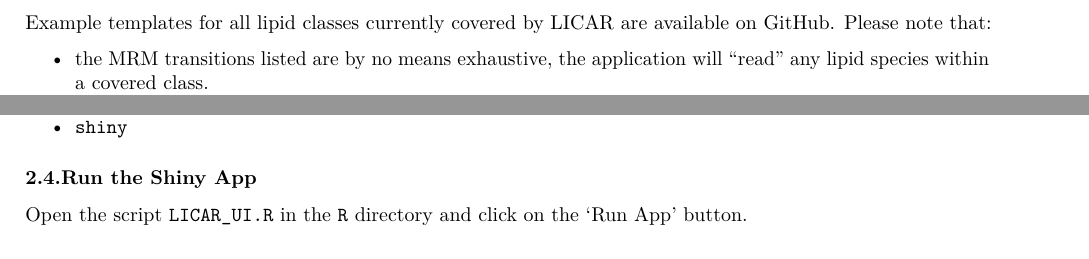
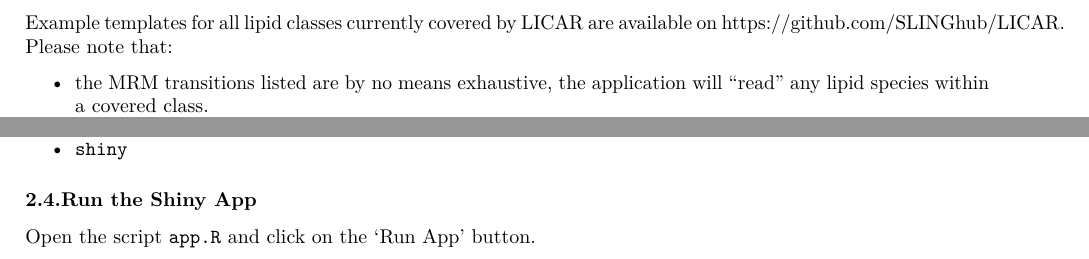
Before and after one commit to SLINGhub/LICAR, an R Markdown document (manual/LICAR_Manual.Rmd): two parts of pages 2 and 3 of 6, joined at a grey line, cut so that both start at the same text. Rendered offline with R 4.5, knitr and Pandoc, then LaTeX, with nearby package versions.

Commit message:
Update LICAR_Manual.Rmd

```diff
--- a/manual/LICAR_Manual.Rmd
+++ b/manual/LICAR_Manual.Rmd
@@ -37,7 +37,7 @@ knitr::opts_chunk$set(echo = TRUE)
 * subsequent columns contain the lipids abundance values to be corrected
 * Please note that the first row is reserved for column names
 
- Example templates for all lipid classes currently covered by LICAR are available on [GitHub](https://github.com/SLINGhub/LICAR/).
+ Example templates for all lipid classes currently covered by LICAR are available on [https://github.com/SLINGhub/LICAR](https://github.com/SLINGhub/LICAR/).
  Please note that:
 
 * the MRM transitions listed are by no means exhaustive, the application will "read" any lipid species within a covered class.
@@ -97,7 +97,7 @@ kable_styling(latex_options = c("striped", "scale_down")) %>%
 
 ### 2.4.Run the Shiny App
 
- Open the script `LICAR_UI.R` in the `R` directory and click on the 'Run App' button.
+ Open the script `app.R` and click on the 'Run App' button.
 
  \newpage
 
```
